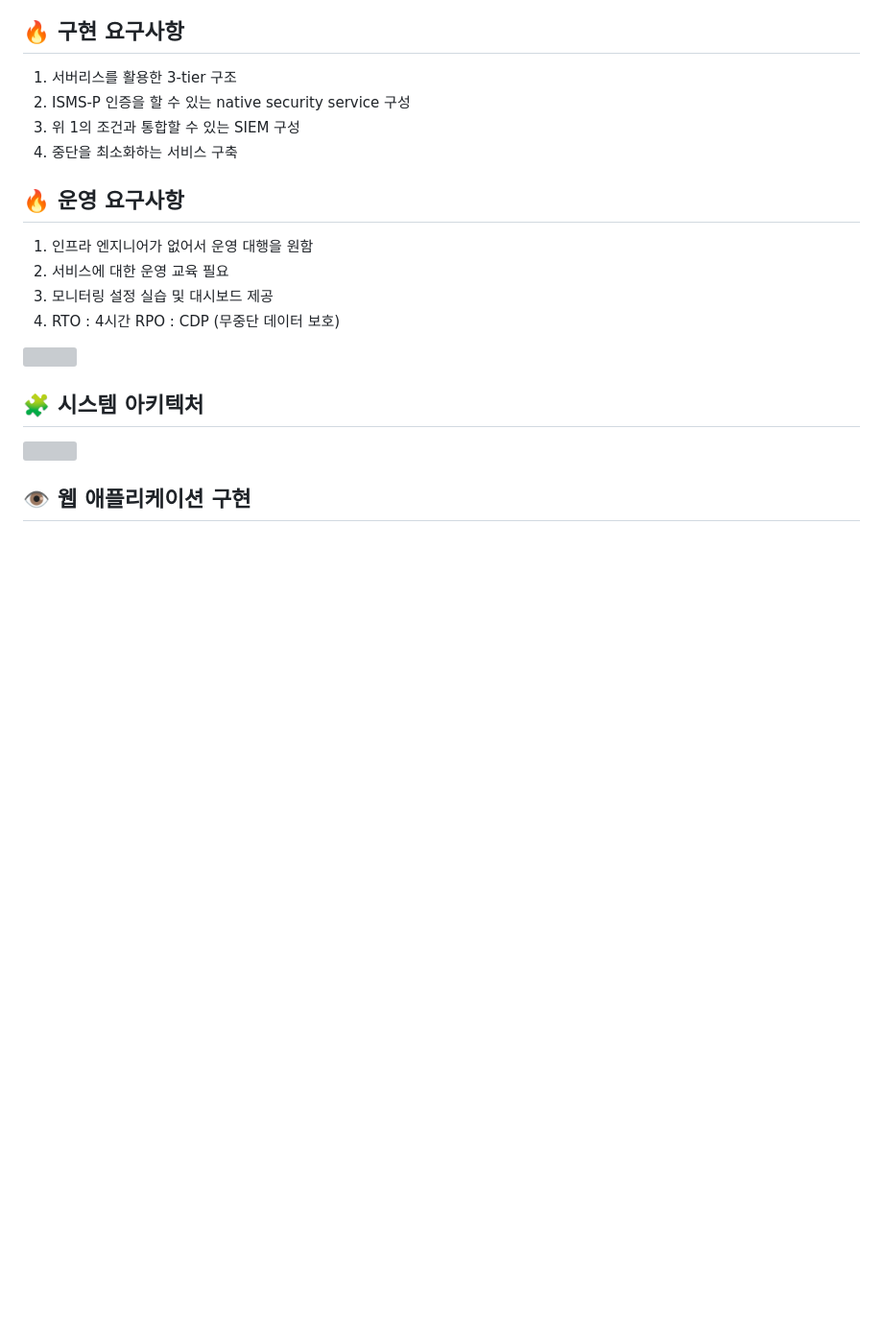
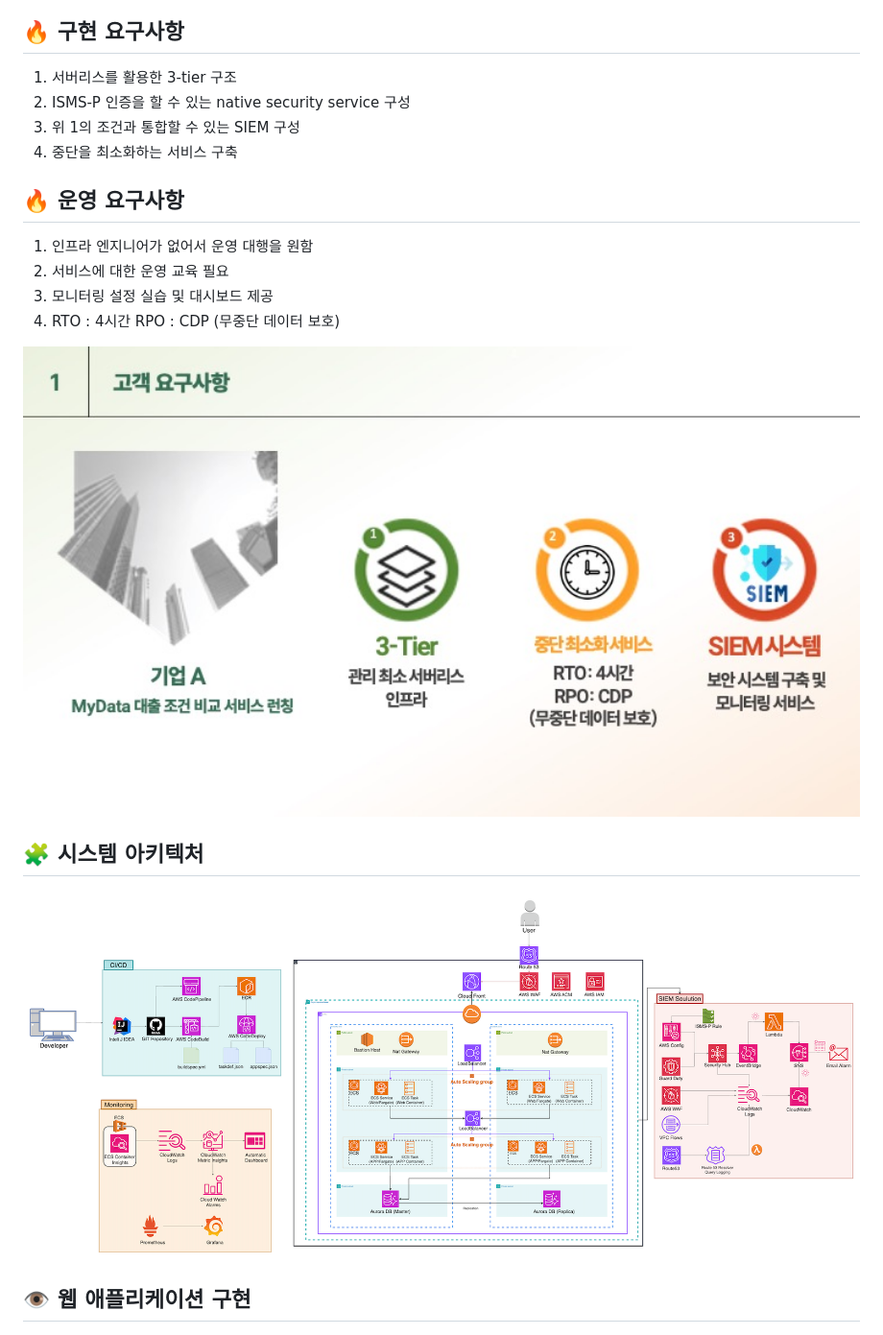
Before and after one commit to Mingmin99/MyData3TierApp, a Markdown page: README.md, the part around the change. Shown at 96% size. Drawn GitHub-style; blank space fills up the shorter version; grey boxes are pictures that could not be loaded.

```diff
--- a/README.md
+++ b/README.md
@@ -30,11 +30,11 @@
 3. 모니터링 설정 실습 및 대시보드 제공
 4. RTO : 4시간 RPO : CDP (무중단 데이터 보호)
 
-<img src="img/customer_requirements.png" width="1000px"/>
+<img src="img/customer_requirements.jpeg" width="1000px"/>
 
 ## 🧩 시스템 아키텍처
 
-<img src="img/sys_arch.jpeg" width="1000px"/>
+<img src="img/sys_arch.png" width="1000px"/>
 
 ## 👁️ 웹 애플리케이션 구현
 
```
